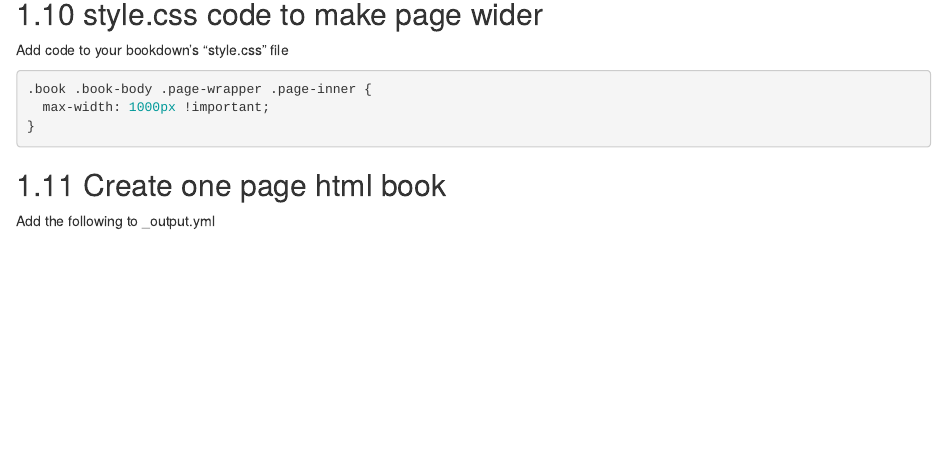
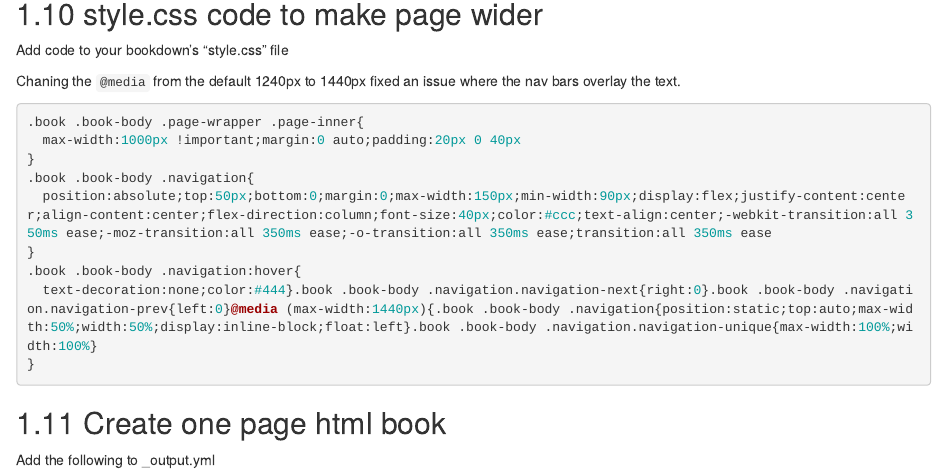
Before and after one commit to m-gemmell/Nextflow_guide, an R Markdown document (01-MG_Bookdown_guide.Rmd): the page in a window 1100 px wide, from 4540 px down. Rendered offline with R 4.5, knitr and Pandoc, with nearby package versions; drawn as R Markdown's standard HTML page in place of the format the file asks for.

Commit message:
Update 01-MG_Bookdown_guide.Rmd

````diff
--- a/01-MG_Bookdown_guide.Rmd
+++ b/01-MG_Bookdown_guide.Rmd
@@ -278,9 +278,17 @@ frameborder="0" allowfullscreen class="video"></iframe>
 
 Add code to your bookdown's "style.css" file
 
+Chaning the `@media` from the default 1240px to 1440px fixed an issue where the nav bars overlay the text.
+
 ```{css, eval=FALSE}
-.book .book-body .page-wrapper .page-inner {
-  max-width: 1000px !important;
+.book .book-body .page-wrapper .page-inner{
+  max-width:1000px !important;margin:0 auto;padding:20px 0 40px
+}
+.book .book-body .navigation{
+  position:absolute;top:50px;bottom:0;margin:0;max-width:150px;min-width:90px;display:flex;justify-content:center;align-content:center;flex-direction:column;font-size:40px;color:#ccc;text-align:center;-webkit-transition:all 350ms ease;-moz-transition:all 350ms ease;-o-transition:all 350ms ease;transition:all 350ms ease
+}
+.book .book-body .navigation:hover{
+  text-decoration:none;color:#444}.book .book-body .navigation.navigation-next{right:0}.book .book-body .navigation.navigation-prev{left:0}@media (max-width:1440px){.book .book-body .navigation{position:static;top:auto;max-width:50%;width:50%;display:inline-block;float:left}.book .book-body .navigation.navigation-unique{max-width:100%;width:100%}
 }
 ```
 
````
